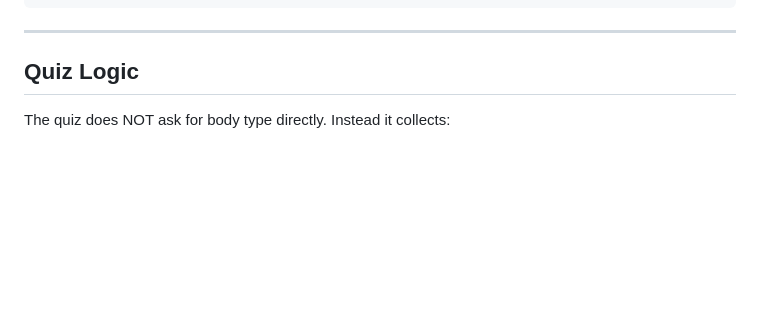
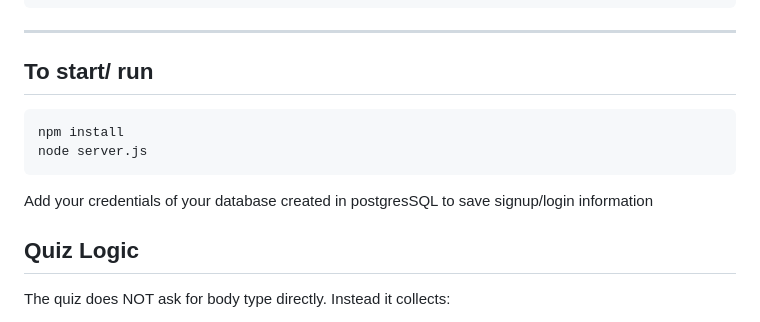
Before and after one commit to Anugya43/virtual-fashion-advisor, a Markdown page: README.md, the part around one of its changes. Drawn GitHub-style; blank space fills up the shorter version.

````diff
--- a/README.md
+++ b/README.md
@@ -65,6 +65,12 @@ app.get('/api/news', async (req, res) => {
 ```
 
 ---
+## To start/ run
+```javascript
+npm install
+node server.js
+```
+Add your credentials of your database created in postgresSQL to save signup/login information
 
 ## Quiz Logic
 
````
Also changed, not shown: other parts of README.md (+1 -1 lines).
